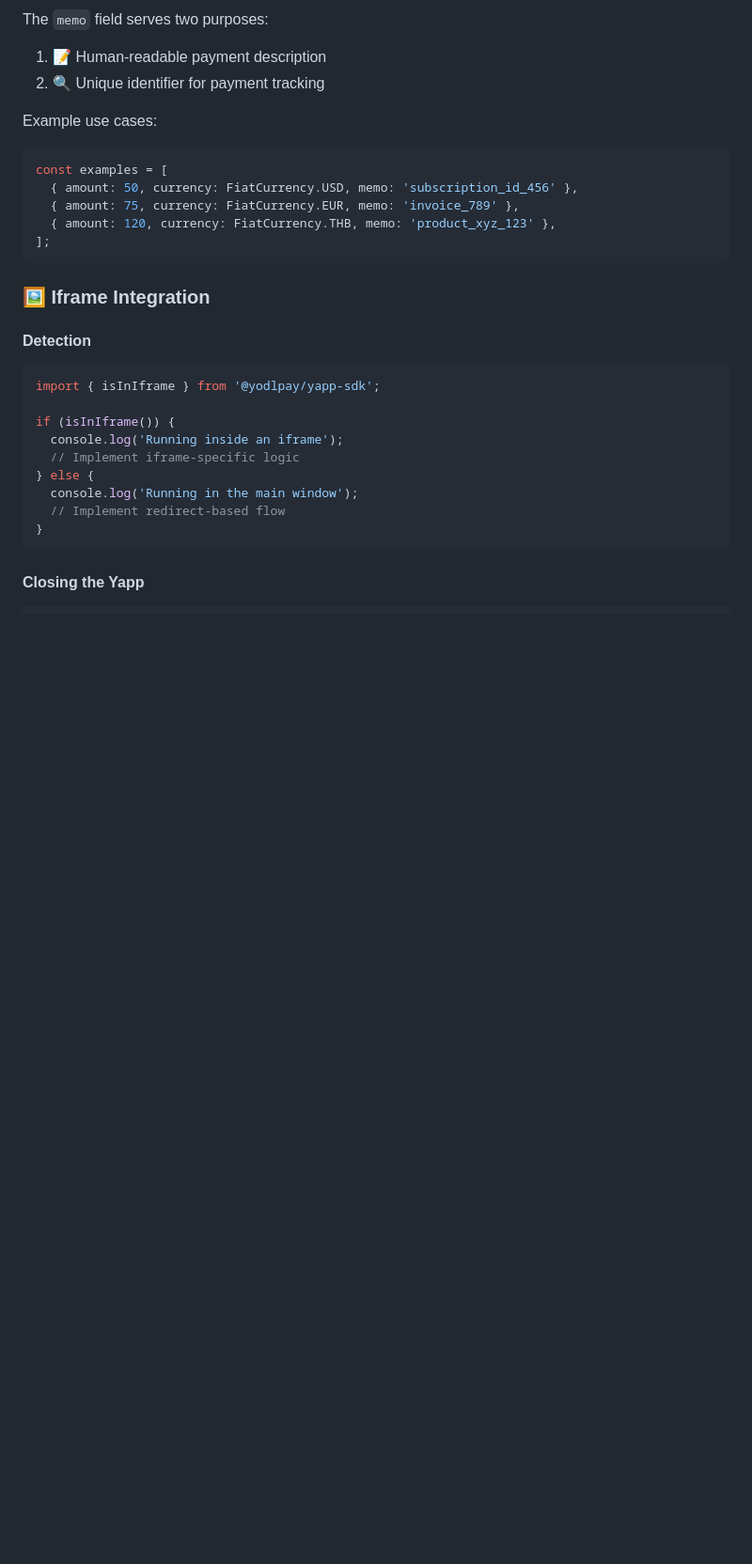
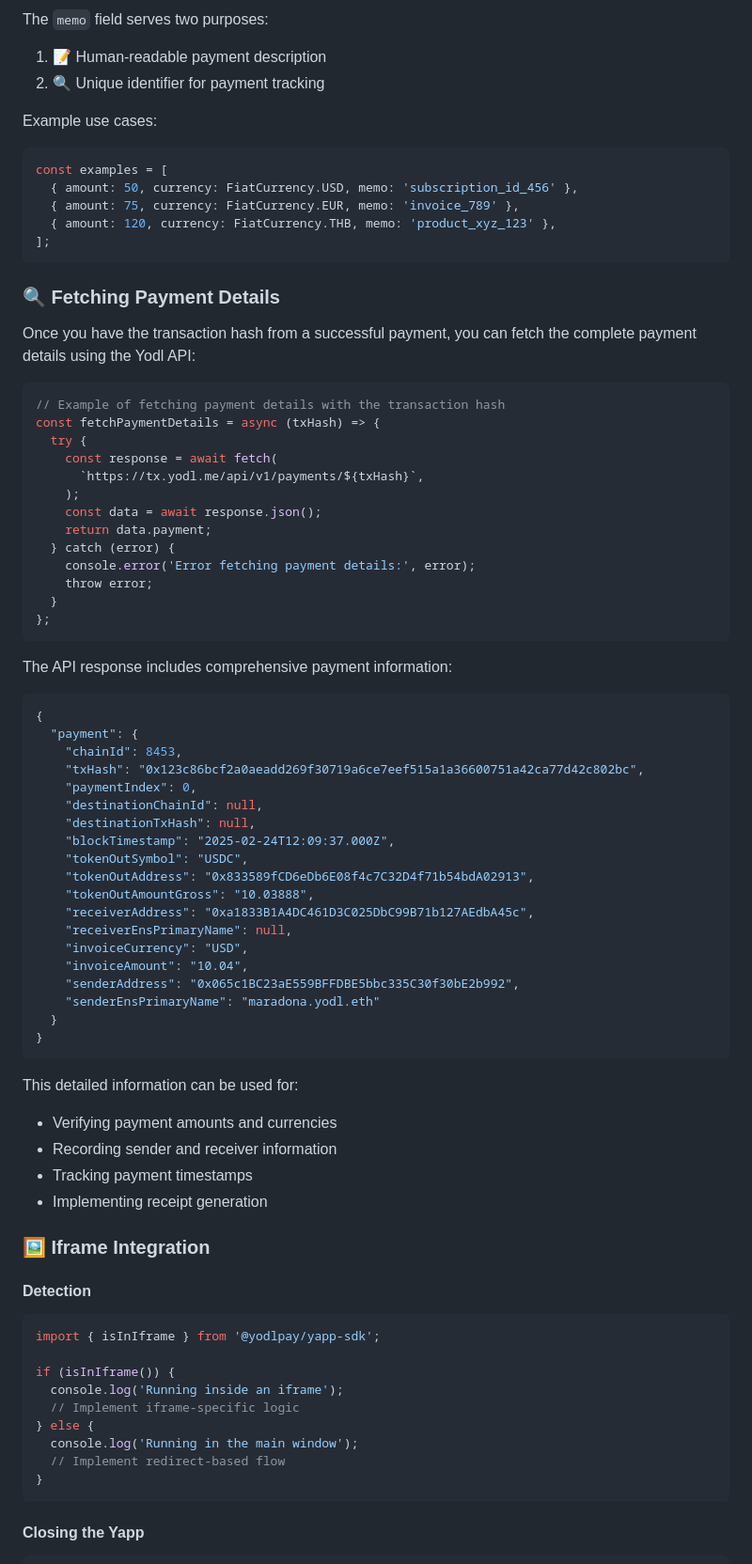
Before and after one commit to yodlpay/yapp-sdk, a Markdown page: README.md, the part around one of its changes. Shown at 94% size. Rendered like a GitHub page; blank space fills up the shorter version.

Commit message:
docs: Add comprehensive payment details fetching guide with example and API response

````diff
--- a/README.md
+++ b/README.md
@@ -214,6 +214,57 @@ const examples = [
 ];
 ```
 
+### 🔍 Fetching Payment Details
+
+Once you have the transaction hash from a successful payment, you can fetch the complete payment details using the Yodl API:
+
+```typescript
+// Example of fetching payment details with the transaction hash
+const fetchPaymentDetails = async (txHash) => {
+  try {
+    const response = await fetch(
+      `https://tx.yodl.me/api/v1/payments/${txHash}`,
+    );
+    const data = await response.json();
+    return data.payment;
+  } catch (error) {
+    console.error('Error fetching payment details:', error);
+    throw error;
+  }
+};
+```
+
+The API response includes comprehensive payment information:
+
+```json
+{
+  "payment": {
+    "chainId": 8453,
+    "txHash": "0x123c86bcf2a0aeadd269f30719a6ce7eef515a1a36600751a42ca77d42c802bc",
+    "paymentIndex": 0,
+    "destinationChainId": null,
+    "destinationTxHash": null,
+    "blockTimestamp": "2025-02-24T12:09:37.000Z",
+    "tokenOutSymbol": "USDC",
+    "tokenOutAddress": "0x833589fCD6eDb6E08f4c7C32D4f71b54bdA02913",
+    "tokenOutAmountGross": "10.03888",
+    "receiverAddress": "0xa1833B1A4DC461D3C025DbC99B71b127AEdbA45c",
+    "receiverEnsPrimaryName": null,
+    "invoiceCurrency": "USD",
+    "invoiceAmount": "10.04",
+    "senderAddress": "0x065c1BC23aE559BFFDBE5bbc335C30f30bE2b992",
+    "senderEnsPrimaryName": "maradona.yodl.eth"
+  }
+}
+```
+
+This detailed information can be used for:
+
+- Verifying payment amounts and currencies
+- Recording sender and receiver information
+- Tracking payment timestamps
+- Implementing receipt generation
+
 ### 🖼️ Iframe Integration
 
 #### Detection
````
Also changed, not shown: other parts of README.md (+0 -30 lines).
